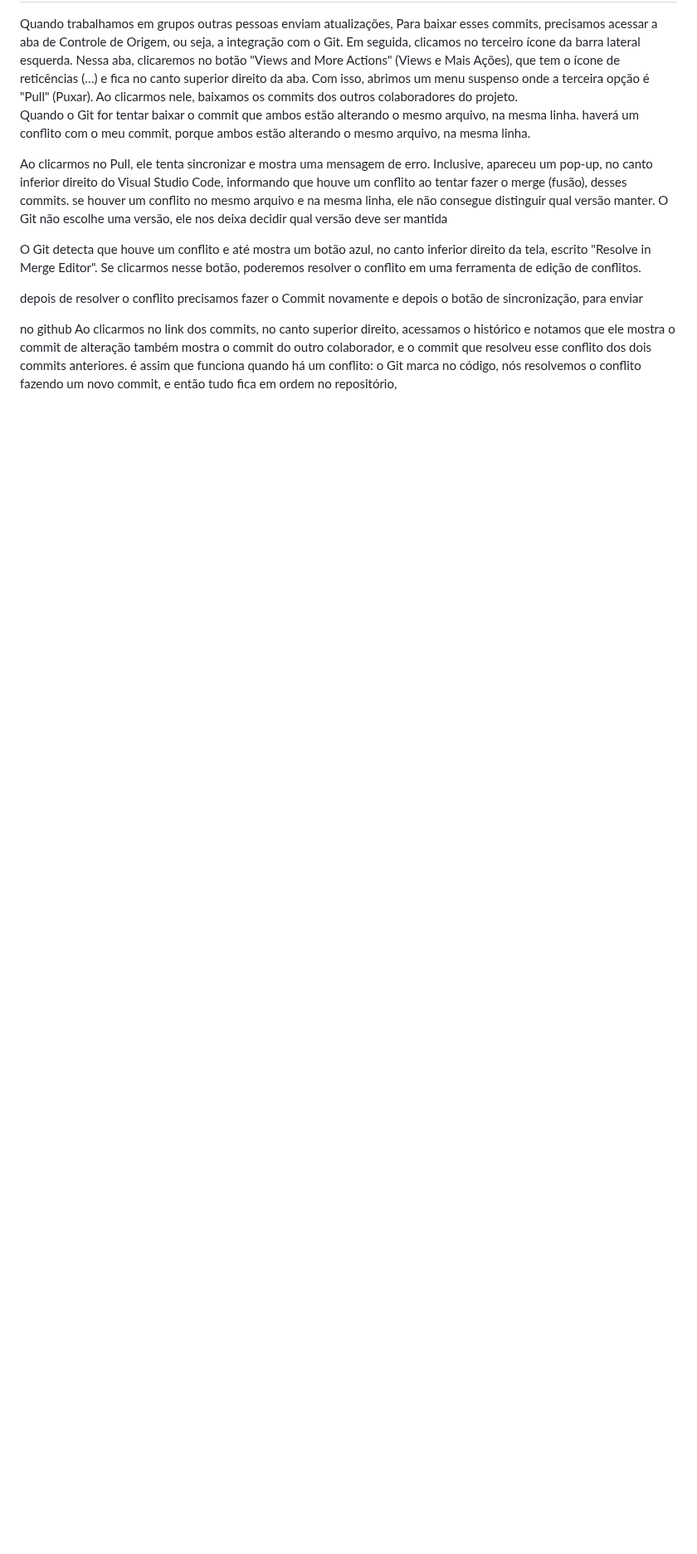
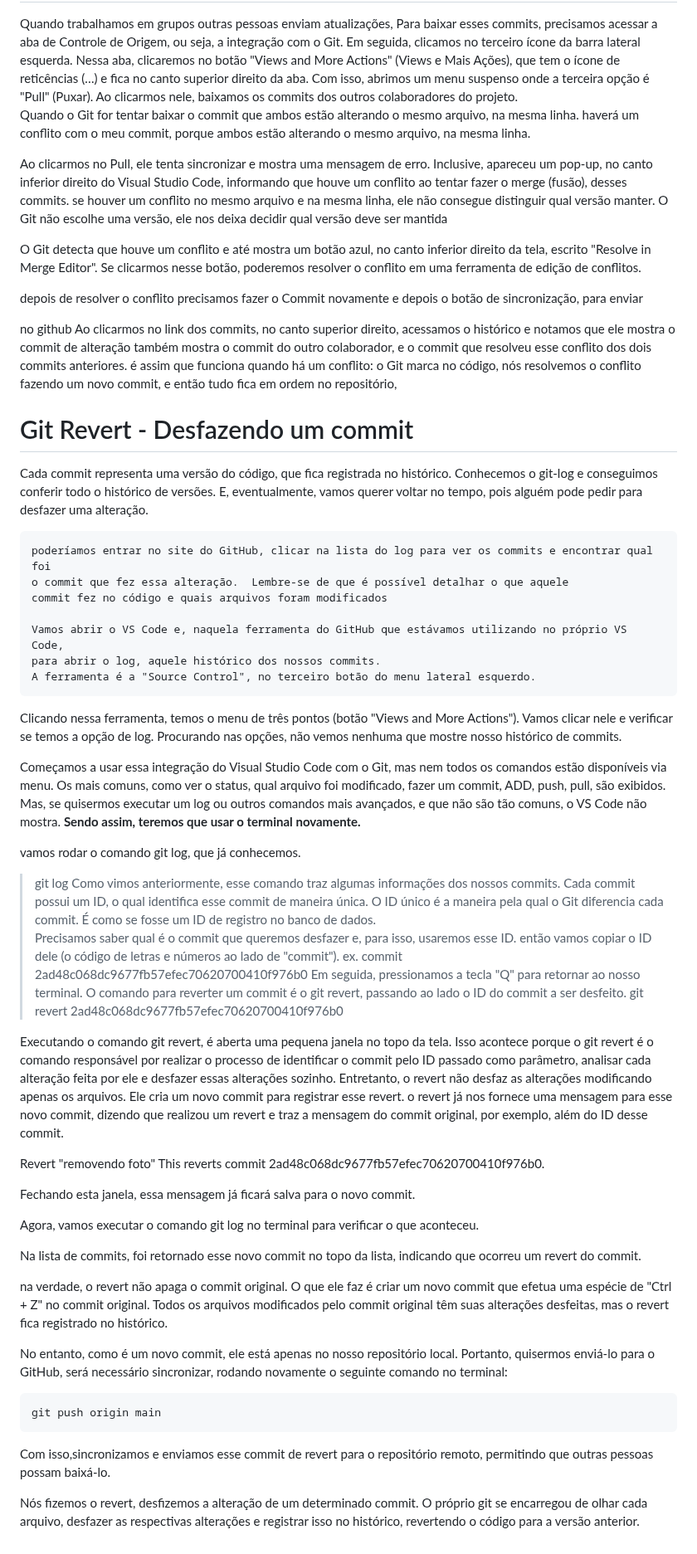
Before and after one commit to SinaraSSB/PlayVideo, a Markdown page: README.md, the part around one of its changes. Shown at 83% size. Rendered like a GitHub page; blank space fills up the shorter version.

Commit message:
incluindo Git Revert no Readme

```diff
--- a/README.md
+++ b/README.md
@@ -304,3 +309,79 @@ depois o botão de sincronização, para enviar
 no github
 Ao clicarmos no link dos commits, no canto superior direito, acessamos o histórico e notamos que ele mostra o commit de alteração também mostra o  commit do outro colaborador, e o commit que resolveu esse conflito dos dois commits anteriores.
 é assim que funciona quando há um conflito: o Git marca no código, nós resolvemos o conflito fazendo um novo commit, e então tudo fica em ordem no repositório,
+
+<h1> Git Revert - Desfazendo um commit</h1>
+
+<p>
+    Cada commit representa uma versão do código, que fica registrada no histórico.
+    Conhecemos o git-log e conseguimos conferir todo o histórico de versões.
+    E, eventualmente, vamos querer voltar no tempo, pois alguém pode pedir para desfazer uma alteração.
+
+    poderíamos entrar no site do GitHub, clicar na lista do log para ver os commits e encontrar qual foi
+    o commit que fez essa alteração.  Lembre-se de que é possível detalhar o que aquele
+    commit fez no código e quais arquivos foram modificados
+
+    Vamos abrir o VS Code e, naquela ferramenta do GitHub que estávamos utilizando no próprio VS Code,
+    para abrir o log, aquele histórico dos nossos commits.
+    A ferramenta é a "Source Control", no terceiro botão do menu lateral esquerdo.
+
+Clicando nessa ferramenta, temos o menu de três pontos
+(botão "Views and More Actions"). Vamos clicar nele e verificar se temos a opção de log.
+ Procurando nas opções, não vemos nenhuma que mostre nosso histórico de commits.
+
+Começamos a usar essa integração do Visual Studio Code com o Git,
+ mas nem todos os comandos estão disponíveis via menu. Os mais comuns, como ver o status,
+ qual arquivo foi modificado, fazer um commit, ADD, push, pull, são exibidos.
+ Mas, se quisermos executar um log ou outros comandos mais avançados,
+ e que não são tão comuns,  o VS Code não mostra.
+ <strong> Sendo assim, teremos que usar o terminal novamente. </strong>
+
+ vamos rodar o comando git log, que já conhecemos.
+ > git log
+ Como vimos anteriormente,  esse comando traz algumas informações dos nossos commits.
+ Cada commit possui um ID, o qual identifica esse commit de maneira única.
+ O ID único é a maneira pela qual o Git diferencia cada commit.
+ É como se fosse um ID de registro no banco de dados.
+ Precisamos saber qual é o commit que queremos desfazer e, para isso, usaremos esse ID.
+ então vamos copiar o ID dele (o código de letras e números ao lado de "commit").
+ ex. commit 2ad48c068dc9677fb57efec70620700410f976b0
+ Em seguida, pressionamos a tecla "Q" para retornar ao nosso terminal.
+ O comando para reverter um commit é o git revert, passando ao lado o ID do commit a ser desfeito.
+ > git revert 2ad48c068dc9677fb57efec70620700410f976b0
+
+Executando o comando git revert, é aberta uma pequena janela no topo da tela. Isso acontece porque o git revert
+é o comando responsável  por realizar o processo de identificar o commit pelo ID passado como parâmetro,
+analisar cada alteração feita por ele e desfazer essas alterações sozinho.
+Entretanto, o revert não desfaz as alterações modificando apenas os arquivos.
+Ele cria um novo commit para registrar esse revert.
+ o revert já nos fornece uma mensagem para esse novo commit,
+ dizendo que realizou um revert e traz a mensagem do commit original,
+  por exemplo, além do ID desse commit.
+
+Revert "removendo foto"
+This reverts commit 2ad48c068dc9677fb57efec70620700410f976b0.
+
+Fechando esta janela, essa mensagem já ficará salva para o novo commit.
+
+Agora, vamos executar o comando git log no terminal para verificar o que aconteceu.
+
+Na lista de commits, foi retornado esse novo commit no topo da lista,
+ indicando que ocorreu um revert do commit.
+
+na verdade, o revert não apaga o commit original. O que ele faz é criar um novo commit que efetua uma
+espécie de "Ctrl + Z" no commit original. Todos os arquivos modificados pelo commit original
+têm suas alterações desfeitas, mas o revert fica registrado no histórico.
+
+No entanto, como é um novo commit, ele está apenas no nosso repositório local.
+Portanto, quisermos enviá-lo para o GitHub, será necessário sincronizar,
+rodando novamente o seguinte comando no terminal:
+
+    git push origin main
+
+Com isso,sincronizamos e enviamos esse commit de
+revert para o repositório remoto, permitindo que outras pessoas possam baixá-lo.
+
+Nós fizemos o revert, desfizemos a alteração de um determinado commit. O próprio git se encarregou de olhar cada arquivo,
+desfazer as respectivas alterações e registrar isso no histórico, revertendo o código para a versão anterior.
+
+</p>
```
Also changed, not shown: other parts of README.md (+5 -0 lines).
